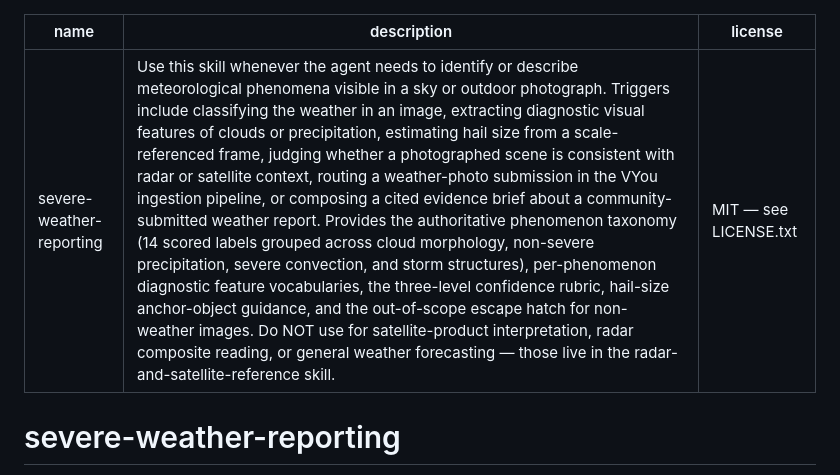
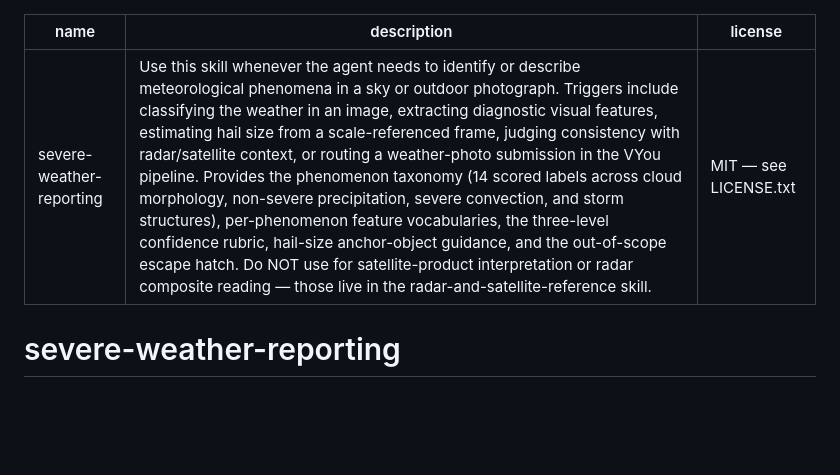
Before and after one commit to of3y/vyou, a Markdown page: skills/severe-weather-reporting/SKILL.md, the part around the change. GitHub-like rendering; blank space fills up the shorter version.

```diff
--- a/skills/severe-weather-reporting/SKILL.md
+++ b/skills/severe-weather-reporting/SKILL.md
@@ -1,6 +1,6 @@
 ---
 name: severe-weather-reporting
-description: Use this skill whenever the agent needs to identify or describe meteorological phenomena visible in a sky or outdoor photograph. Triggers include classifying the weather in an image, extracting diagnostic visual features of clouds or precipitation, estimating hail size from a scale-referenced frame, judging whether a photographed scene is consistent with radar or satellite context, routing a weather-photo submission in the VYou ingestion pipeline, or composing a cited evidence brief about a community-submitted weather report. Provides the authoritative phenomenon taxonomy (14 scored labels grouped across cloud morphology, non-severe precipitation, severe convection, and storm structures), per-phenomenon diagnostic feature vocabularies, the three-level confidence rubric, hail-size anchor-object guidance, and the out-of-scope escape hatch for non-weather images. Do NOT use for satellite-product interpretation, radar composite reading, or general weather forecasting — those live in the radar-and-satellite-reference skill.
+description: Use this skill whenever the agent needs to identify or describe meteorological phenomena in a sky or outdoor photograph. Triggers include classifying the weather in an image, extracting diagnostic visual features, estimating hail size from a scale-referenced frame, judging consistency with radar/satellite context, or routing a weather-photo submission in the VYou pipeline. Provides the phenomenon taxonomy (14 scored labels across cloud morphology, non-severe precipitation, severe convection, and storm structures), per-phenomenon feature vocabularies, the three-level confidence rubric, hail-size anchor-object guidance, and the out-of-scope escape hatch. Do NOT use for satellite-product interpretation or radar composite reading — those live in the radar-and-satellite-reference skill.
 license: MIT — see LICENSE.txt
 ---
 
```
Also changed, not shown: agents/classifier/README.md (+1 -1 lines), skills/radar-and-satellite-reference/SKILL.md (+1 -1 lines).
